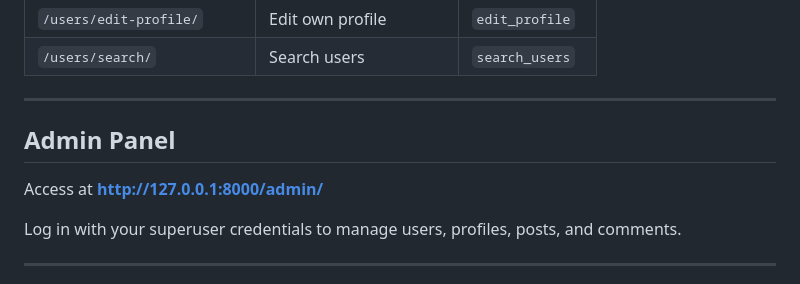
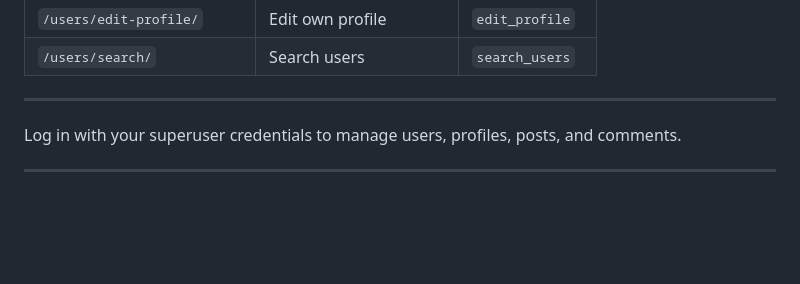
Before and after one commit to Taimoormalik790/CodeAlpha_SocialMediaPlatform, a Markdown page: README.md, the part around the change. Rendered like a GitHub page; blank space fills up the shorter version.

Commit message:
Remove Admin Panel information from README
Removed the Admin Panel section from the README.

```diff
--- a/README.md
+++ b/README.md
@@ -203,9 +203,6 @@ Open your browser at **http://127.0.0.1:8000**
 
 ---
 
-## Admin Panel
-
-Access at **http://127.0.0.1:8000/admin/**
 
 Log in with your superuser credentials to manage users, profiles, posts, and comments.
 
```
